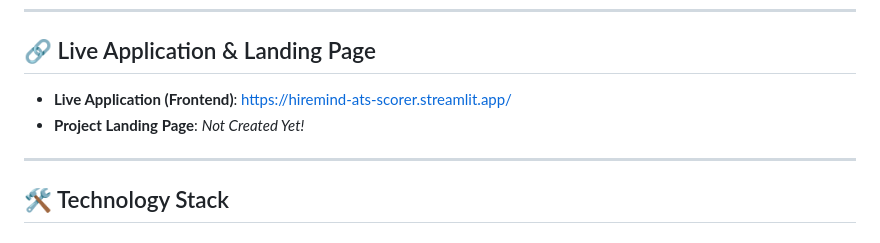
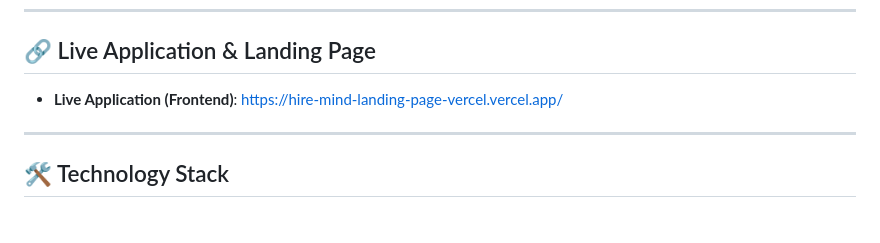
Before and after one commit to Ehsaan08-ai/HireMind, a Markdown page: README.md, the part around the change. Drawn GitHub-style.

Commit message:
Initial commit

```diff
--- a/README.md
+++ b/README.md
@@ -8,8 +8,7 @@ Designed to empower both job seekers and recruiters, HireMind extracts critical
 
 ## 🔗 Live Application & Landing Page
 
-* **Live Application (Frontend)**: [https://hiremind-ats-scorer.streamlit.app/](https://hiremind-ats-scorer.streamlit.app/)
-* **Project Landing Page**: *Not Created Yet!*
+* **Live Application (Frontend)**: [https://hire-mind-landing-page-vercel.vercel.app/](https://hire-mind-landing-page-vercel.vercel.app/)
 
 ---
 
```
